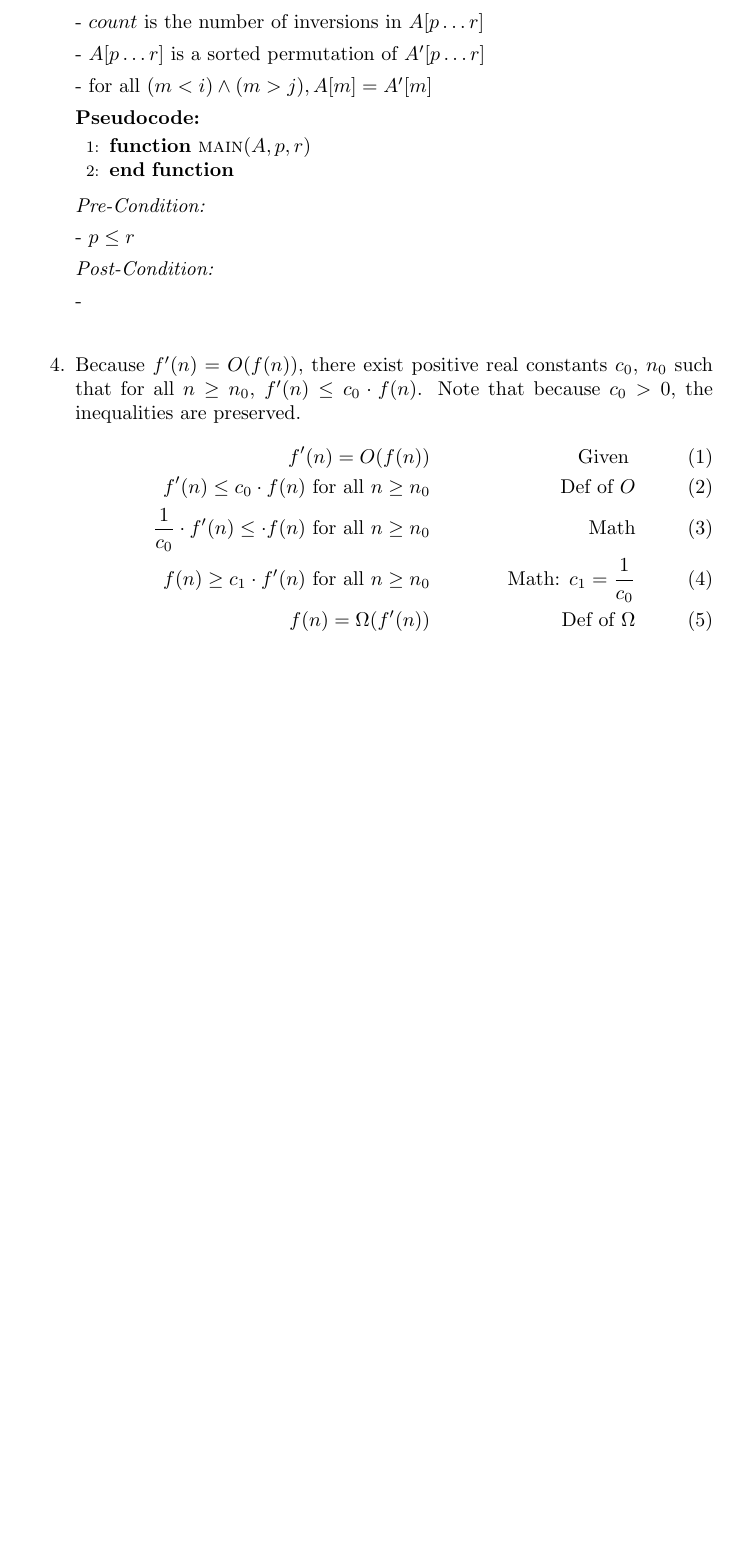
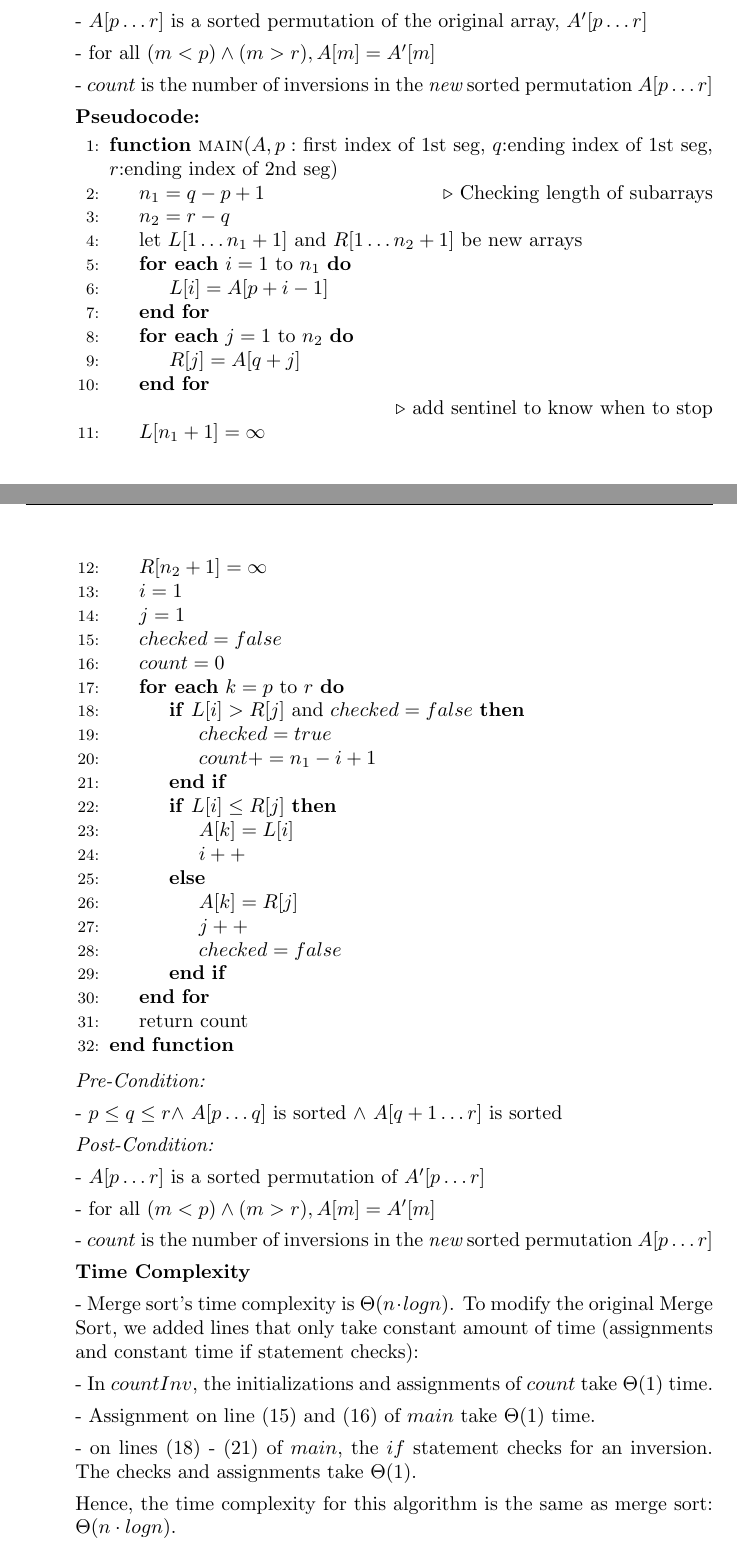
Before and after one commit to deloschang/algorithms, a LaTeX problem sheet (hw4.tex): part of page 3 of 11 before the commit and two parts of pages 3 and 4 of 12 after it, the two joined at a grey line, cut so that both start at the same text, the shorter picture padded with empty space. Compiled offline with pdfLaTeX.

Commit message:
finishing question 3

```diff
--- a/hw4.tex
+++ b/hw4.tex
@@ -171,28 +191,87 @@
 
       {\it Post-Condition:}
 
-      - $count$ is the number of inversions in  $A[p \dots r]$
+        - $A[p\dots r]$ is a sorted permutation of the original array, $A'[p \dots r]$
 
-        - $A[p\dots r]$ is a sorted permutation of $A'[p \dots r]$
+        - for all $(m < p) \wedge (m > r), A[m] = A'[m]$
 
-        - for all $(m < i) \wedge (m > j), A[m] = A'[m]$
+        - $count$ is the number of inversions in the {\it new} sorted permutation $A[p \dots r]$
+
 
 
 
 
       {\bf Pseudocode:}
       \begin{algorithmic}[1]
-        \Function{main}{$A, p, r$}
+        \Function{main}{$A, p:$ first index of 1st seg, $q$:ending index of 1st seg, $r$:ending index of 2nd seg}
+          \State $n_{1} = q - p + 1$
+          \Comment Checking length of subarrays
+          \State $n_{2} = r - q$
+          \State let $L[1\dots n_{1} + 1]$ and $R[1\dots n_2 + 1]$ be new arrays
+          \ForAll{$i = 1$ to $n_1$}
+            \State $L[i]  = A[p + i - 1]$
+          \EndFor
+          \ForAll{$j = 1$ to $n_2$}
+            \State $R[j] = A[q + j]$
+          \EndFor
+
+          \Comment add sentinel to know when to stop
+          \State $L[n_1 + 1] = \infty$
+          \State $R[n_2 + 1] = \infty$
+
+          \State $i = 1$
+          \State $j = 1$
+
+          \State $checked = false$
+          \State $count = 0$
+
+          \ForAll{$k = p$ to $r$}
+            \If {$L[i] > R[j] $ and $checked = false$}
+              \State $checked = true$
+              \State $count += n_1 - i + 1$
+            \EndIf
+
+            \If {$L[i] \leq R[j]$}
+              \State $A[k] = L[i]$
+              \State $i++$
+            \Else
+              \State $A[k] = R[j]$
+              \State $j++$
+              \State $checked = false$
+            \EndIf
+          \EndFor
+          \State return count
         \EndFunction
       \end{algorithmic}
 
       {\it Pre-Condition:}
 
-       - $p \leq r$
+        - $p \leq q \leq r \wedge$ $A[p\dots q]$ is sorted $\wedge$ $A[q+1\dots r]$ is sorted
 
       {\it Post-Condition:}
 
-       -
+        - $A[p\dots r]$ is a sorted permutation of $A'[p \dots r]$
+
+        - for all $(m < p) \wedge (m > r), A[m] = A'[m]$
+
+        - $count$ is the number of inversions in the {\it new} sorted permutation $A[p \dots r]$
+
+
+
+
+     {\bf Time Complexity}
+
+        - Merge sort's time complexity is $\Theta(n \cdot log n)$. To modify the original Merge Sort, we added lines that only
+        take constant amount of time (assignments and constant time if statement checks):
+
+        - In $countInv$, the initializations and assignments of $count$ take $\Theta(1)$ time.
+
+        - Assignment on line (15) and (16) of $main$ take $\Theta(1)$ time.
+
+        - on lines (18) - (21) of $main$, the $if$ statement checks for an inversion. The checks and assignments take $\Theta(1)$.
+
+        Hence, the time complexity for this algorithm is the same as merge sort: $\Theta(n \cdot log n)$.
+
 
 
 
@@ -206,15 +286,8 @@
     \setcounter{equation}{0}
 
     \item
-      Because $f'(n) = O(f(n))$, there exist positive real constants $c_{0}$, $n_{0}$ such that for all $n \geq n_{0}$,
-      $f'(n) \leq c_{0} \cdot f(n)$. Note that because $c_{0} > 0$, the inequalities are preserved.
-    \begin{align}
-      f'(n) = O(f(n))                                   &&\text{Given }\\
-      f'(n) \leq c_{0} \cdot f(n) \text{ for all } n \geq n_{0}          &&\text{Def of $O$}\\
-      \frac{1}{c_{0}} \cdot f'(n) \leq \cdot f(n) \text{ for all } n \geq n_{0}          &&\text{Math}\\
-      f(n) \geq c_{1} \cdot f'(n) \text{ for all } n \geq n_{0}          &&\text{Math: $c_{1} = \frac{1}{c_{0}}$}\\
-      f(n)  = \Omega(f'(n))                               &&\text{Def of $\Omega$}
-    \end{align}
+
+
 
 
     %&=& &=& &=& &=& &=& &=& &=& &=& &=& &=& &=& &=& &=& &=& &=& =
```
Also changed, not shown: hw4.tex (23 more changed lines).
